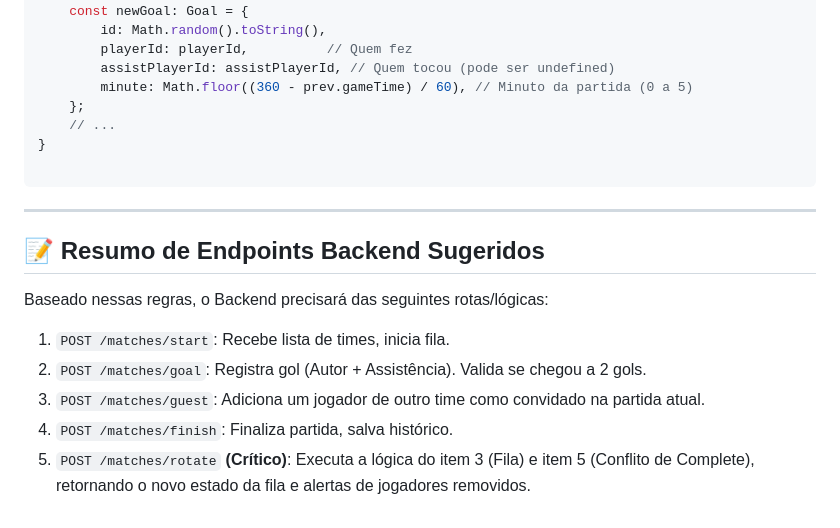
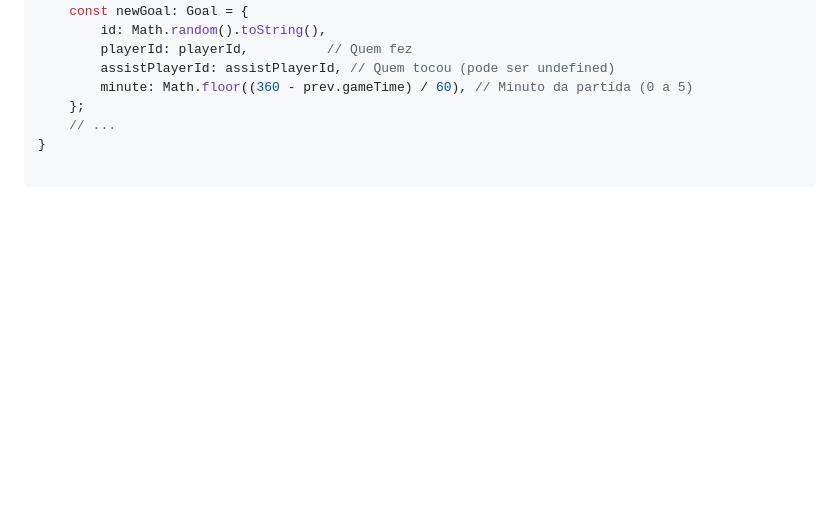
Before and after one commit to luisaraujoc/campo-bola-mobile, a Markdown page: Readme.md, the part around the change. Drawn GitHub-style; blank space fills up the shorter version.

Commit message:
Remove backend endpoints summary from Readme
Removed suggested backend endpoints section from Readme.

````diff
--- a/Readme.md
+++ b/Readme.md
@@ -200,15 +200,3 @@ const addGoal = (teamIndex: 0 | 1, playerId: string, assistPlayerId?: string) =>
 }
 
 ```
-
----
-
-## 📝 Resumo de Endpoints Backend Sugeridos
-
-Baseado nessas regras, o Backend precisará das seguintes rotas/lógicas:
-
-1. `POST /matches/start`: Recebe lista de times, inicia fila.
-2. `POST /matches/goal`: Registra gol (Autor + Assistência). Valida se chegou a 2 gols.
-3. `POST /matches/guest`: Adiciona um jogador de outro time como convidado na partida atual.
-4. `POST /matches/finish`: Finaliza partida, salva histórico.
-5. `POST /matches/rotate` **(Crítico)**: Executa a lógica do item 3 (Fila) e item 5 (Conflito de Complete), retornando o novo estado da fila e alertas de jogadores removidos.
````
